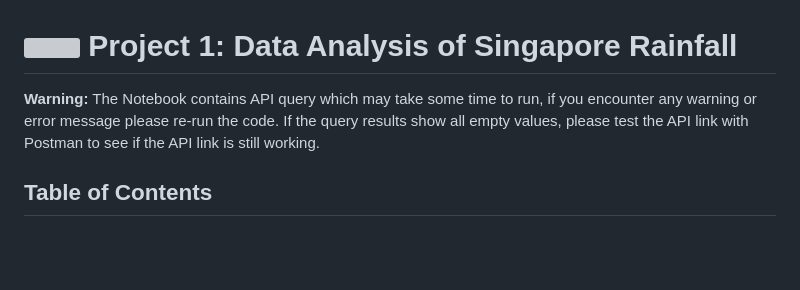
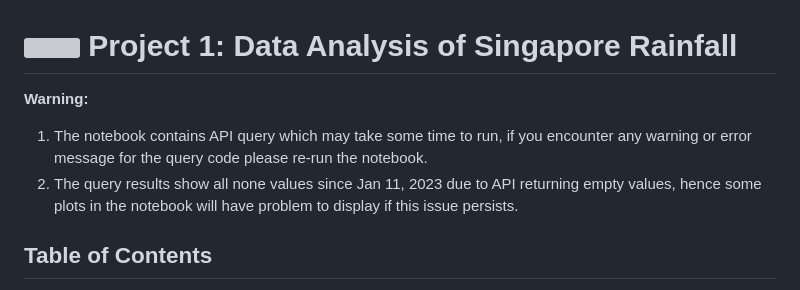
Before and after one commit to julizy/GA_projects, a Markdown page: project_1/README.md, the part around the change. GitHub-like rendering; blank space fills up the shorter version; grey boxes are pictures that could not be loaded.

Commit message:
Update README.md
update warning

```diff
--- a/project_1/README.md
+++ b/project_1/README.md
@@ -1,6 +1,8 @@
 # ![](https://ga-dash.s3.amazonaws.com/production/assets/logo-9f88ae6c9c3871690e33280fcf557f33.png) Project 1: Data Analysis of Singapore Rainfall
 
-**Warning:** The Notebook contains API query which may take some time to run, if you encounter any warning or error message please re-run the code. If the query results show all empty values, please test the API link with Postman to see if the API link is still working.
+**Warning:**
+1. The notebook contains API query which may take some time to run, if you encounter any warning or error message for the query code please re-run the notebook.
+2. The query results show all none values since Jan 11, 2023 due to API returning empty values, hence some plots in the notebook will have problem to display if this issue persists.
 
 ## Table of Contents
 - [Problem Statement](#Problem-Statement)
```
